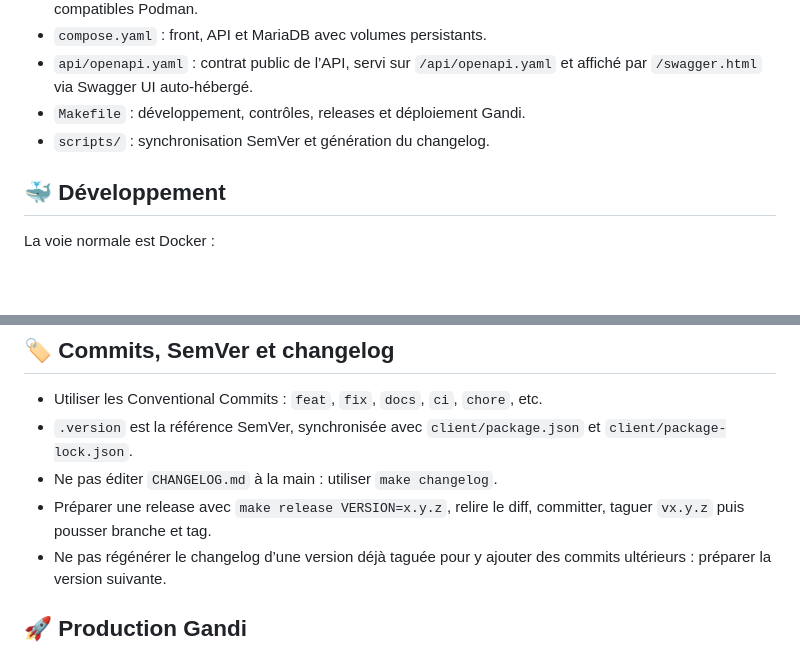
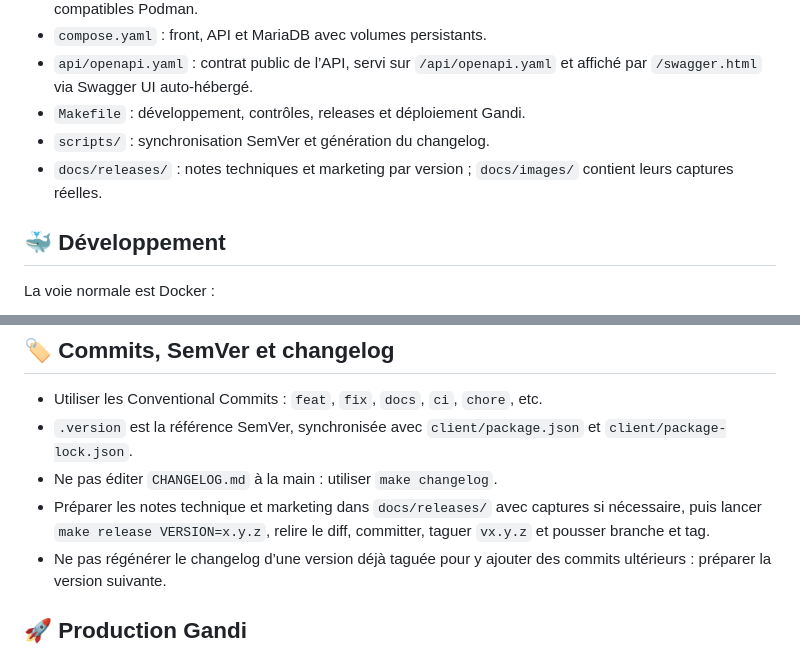
Before and after one commit to superT0f/desarrimage, a Markdown page: AGENTS.md, 2 parts joined by grey strips. Rendered like a GitHub page; blank space fills up the shorter version.

```diff
--- a/AGENTS.md
+++ b/AGENTS.md
@@ -42,6 +42,7 @@ Règles d’honnêteté :
 - `api/openapi.yaml` : contrat public de l’API, servi sur `/api/openapi.yaml` et affiché par `/swagger.html` via Swagger UI auto-hébergé.
 - `Makefile` : développement, contrôles, releases et déploiement Gandi.
 - `scripts/` : synchronisation SemVer et génération du changelog.
+- `docs/releases/` : notes techniques et marketing par version ; `docs/images/` contient leurs captures réelles.
 
 ## 🐳 Développement
 
@@ -113,7 +114,7 @@ Les modifications éditoriales se font dans `data/catalog.json` et `data/guides/
 - Utiliser les Conventional Commits : `feat`, `fix`, `docs`, `ci`, `chore`, etc.
 - `.version` est la référence SemVer, synchronisée avec `client/package.json` et `client/package-lock.json`.
 - Ne pas éditer `CHANGELOG.md` à la main : utiliser `make changelog`.
-- Préparer une release avec `make release VERSION=x.y.z`, relire le diff, committer, taguer `vx.y.z` puis pousser branche et tag.
+- Préparer les notes technique et marketing dans `docs/releases/` avec captures si nécessaire, puis lancer `make release VERSION=x.y.z`, relire le diff, committer, taguer `vx.y.z` et pousser branche et tag.
 - Ne pas régénérer le changelog d’une version déjà taguée pour y ajouter des commits ultérieurs : préparer la version suivante.
 
 ## 🚀 Production Gandi
```
Also changed, not shown: CONTRIBUTING.md (+2 -0 lines), README.md (+19 -2 lines), docs/releases/0.4.2-marketing.md (added, +67 -0 lines), docs/releases/0.4.2-tech.md (added, +77 -0 lines), docs/images/release-0.4.2-catalog.png (added), docs/images/release-0.4.2-comparison.png (added), docs/images/release-0.4.2-costs.png (added), docs/images/release-0.4.2-risks.png (added), docs/images/release-0.4.2-swagger.png (added), 1 other file.
